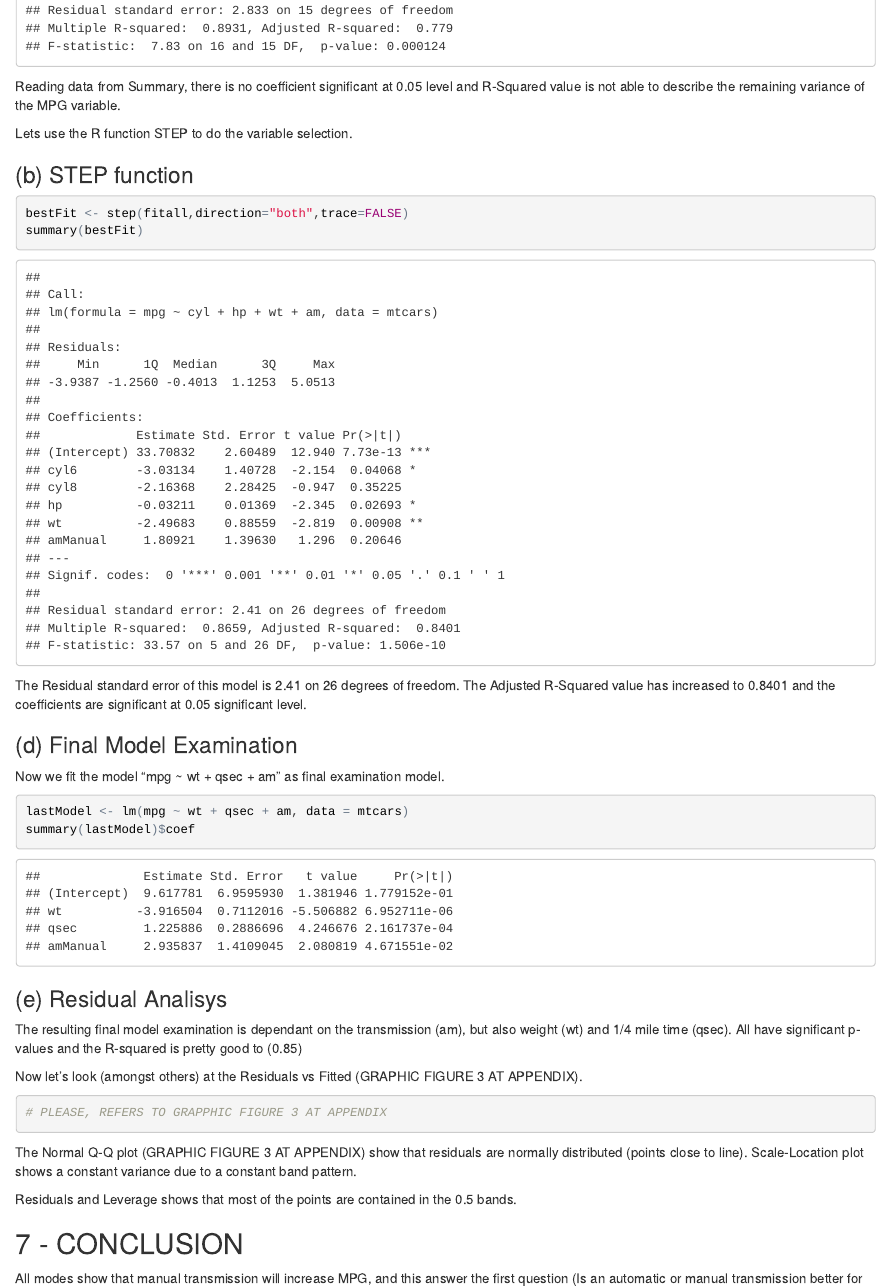
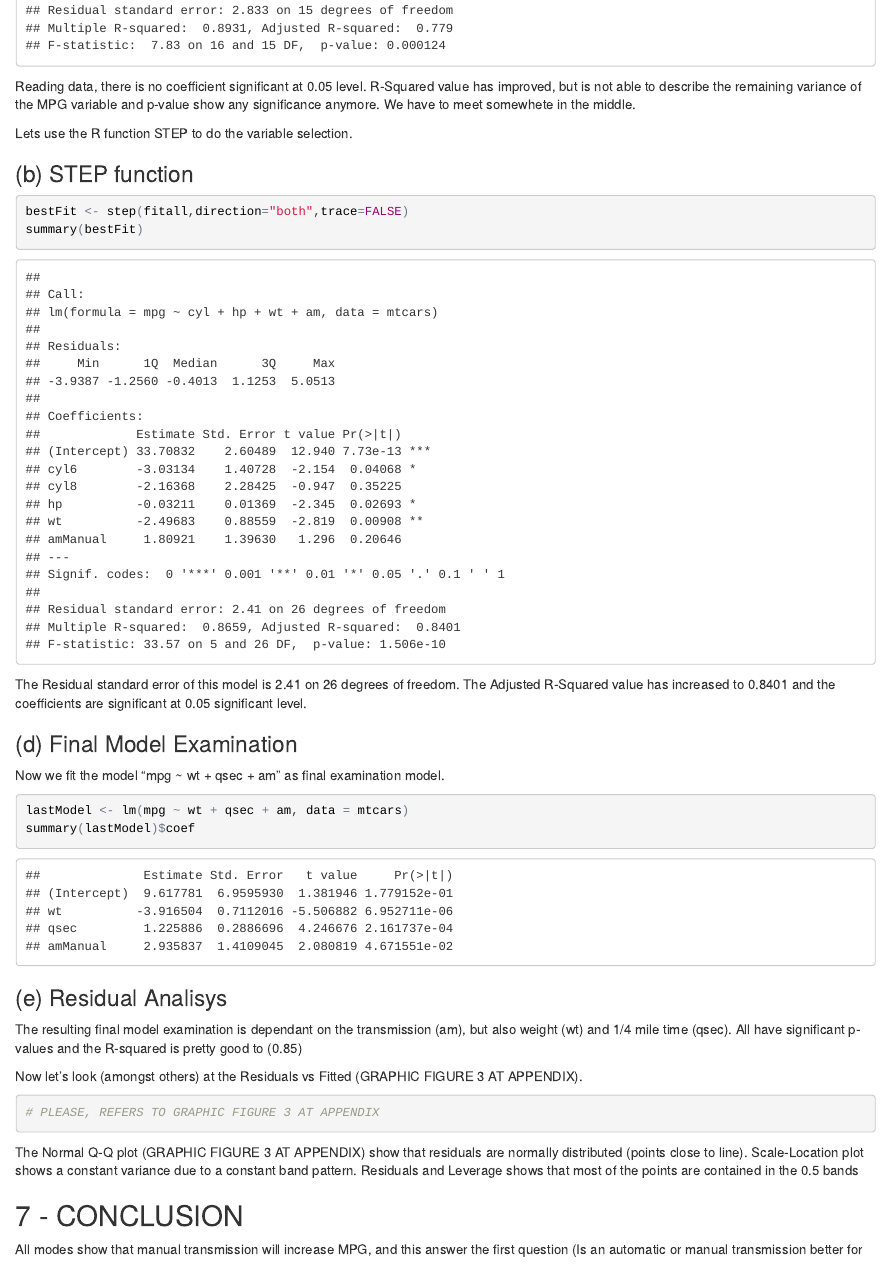
Before and after one commit to AmineAgrane/coursera-regression-model-project, an R Markdown document (RegresionModelProject.Rmd): the page in a window 1100 px wide, from 3530 px down before the commit and from 3480 px down after it, so that both start at the same text. The pictures show the output file RegresionModelProject.html that the author committed with the source, opened offline.

Commit message:
Update 03
Update 03

````diff
--- a/RegresionModelProject.Rmd
+++ b/RegresionModelProject.Rmd
@@ -2,7 +2,7 @@
 title: "Coursera Regression Models Project"
 author: "Jose Antonio (joseantonio@me.com)"
 date: "28 ago 2016"
-output: html_document
+output: word_document
 ---
 Motor Trend: Vehicle Fuel Consumption
 =====================================
@@ -115,7 +112,7 @@ fitall <- lm(mpg ~ ., mtcars)
 summary(fitall)
 ```
 
-Reading data from Summary, there is no coefficient significant at 0.05 level and R-Squared value is not able to describe the remaining variance of the MPG variable.
+Reading data, there is no coefficient significant at 0.05 level. R-Squared value has improved, but is not able to describe the remaining variance of the MPG variable and  p-value show any significance anymore. We have to meet somewhete in the middle.
 
 Lets use the R function STEP to do the variable selection.
 
@@ -145,11 +143,9 @@ The resulting final model examination is dependant on the transmission (am), but
 Now let's look (amongst others) at the Residuals vs Fitted (GRAPHIC FIGURE 3 AT APPENDIX).
 
 ```{r}
-# PLEASE, REFERS TO GRAPPHIC FIGURE 3 AT APPENDIX
+# PLEASE, REFERS TO GRAPHIC FIGURE 3 AT APPENDIX
 ```
-The Normal Q-Q plot (GRAPHIC FIGURE 3 AT APPENDIX) show that residuals are normally distributed (points close to line). Scale-Location plot shows a constant variance due to a constant band pattern.
-
-Residuals and Leverage shows that most of the points are contained in the 0.5 bands.
+The Normal Q-Q plot (GRAPHIC FIGURE 3 AT APPENDIX) show that residuals are normally distributed (points close to line). Scale-Location plot shows a constant variance due to a constant band pattern. Residuals and Leverage shows that most of the points are contained in the 0.5 bands
 
 ## 7 - CONCLUSION
 
````
Also changed, not shown: RegresionModelProject.html, RegresionModelProject.pdf (added), RegresionModelProject.Rmd (12 more changed lines).
